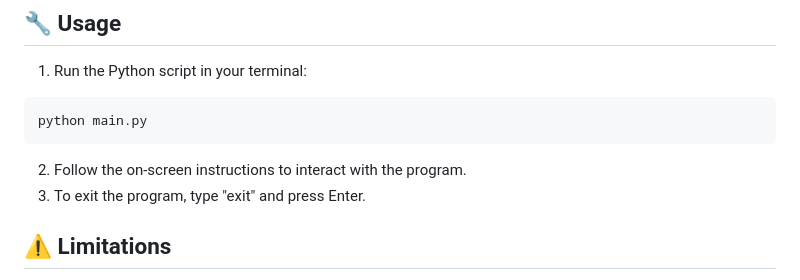
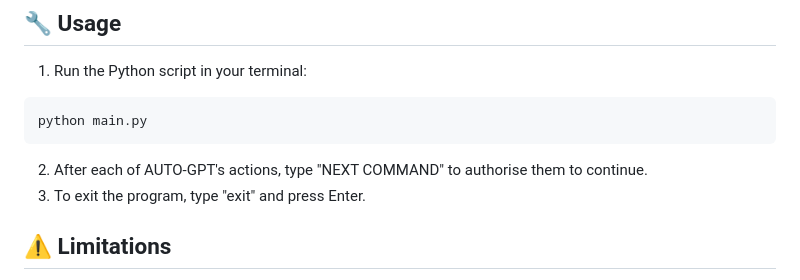
Before and after one commit to secret-star92/auto-GPT, a Markdown page: README.md, the part around the change. GitHub-like rendering.

````diff
--- a/README.md
+++ b/README.md
@@ -63,7 +63,7 @@ OPENAI_API_KEY = "your_openai_api_key_here"
 ```
 python main.py
 ```
-2. Follow the on-screen instructions to interact with the program.
+2. After each of AUTO-GPT's actions, type "NEXT COMMAND" to authorise them to continue.
 3. To exit the program, type "exit" and press Enter.
 
 ## ⚠️ Limitations
````
